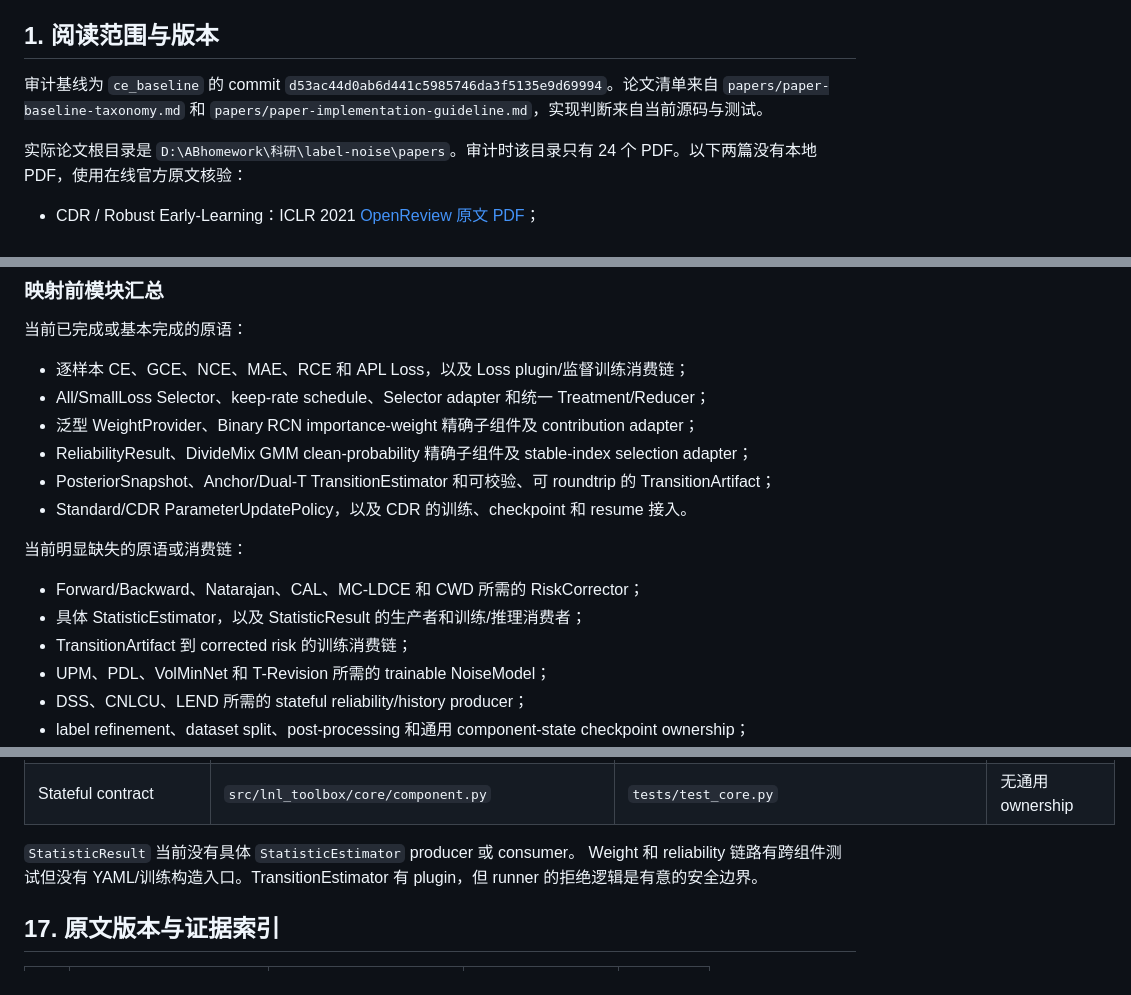
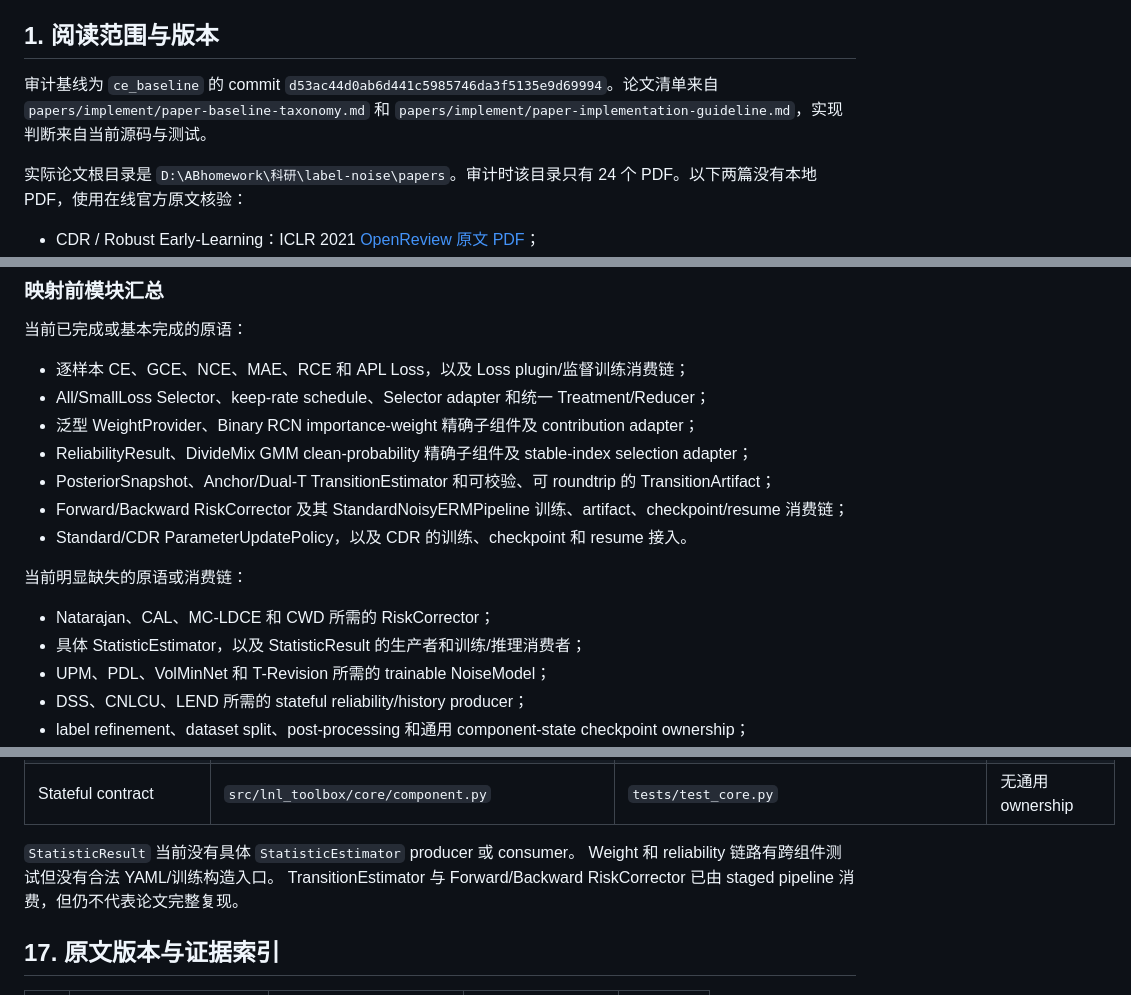
Before and after one commit to seanlee-lile/LNL-toolbox, a Markdown page: papers/lnl-26-paper-module-coverage.md, 3 parts joined by grey strips. Rendered like a GitHub page.

```diff
--- a/papers/lnl-26-paper-module-coverage.md
+++ b/papers/lnl-26-paper-module-coverage.md
@@ -12,8 +74,8 @@
 
 审计基线为 `ce_baseline` 的 commit
 `d53ac44d0ab6d441c5985746da3f5135e9d69994`。论文清单来自
-`papers/paper-baseline-taxonomy.md` 和
-`papers/paper-implementation-guideline.md`，实现判断来自当前源码与测试。
+`papers/implement/paper-baseline-taxonomy.md` 和
+`papers/implement/paper-implementation-guideline.md`，实现判断来自当前源码与测试。
 
 实际论文根目录是 `D:\ABhomework\科研\label-noise\papers`。审计时该目录只有
 24 个 PDF。以下两篇没有本地 PDF，使用在线官方原文核验：
@@ -198,13 +261,13 @@ early-learning 的训练/停止生命周期和论文实验配方。
 - 泛型 WeightProvider、Binary RCN importance-weight 精确子组件及 contribution adapter；
 - ReliabilityResult、DivideMix GMM clean-probability 精确子组件及 stable-index selection adapter；
 - PosteriorSnapshot、Anchor/Dual-T TransitionEstimator 和可校验、可 roundtrip 的 TransitionArtifact；
+- Forward/Backward RiskCorrector 及其 StandardNoisyERMPipeline 训练、artifact、checkpoint/resume 消费链；
 - Standard/CDR ParameterUpdatePolicy，以及 CDR 的训练、checkpoint 和 resume 接入。
 
 当前明显缺失的原语或消费链：
 
-- Forward/Backward、Natarajan、CAL、MC-LDCE 和 CWD 所需的 RiskCorrector；
+- Natarajan、CAL、MC-LDCE 和 CWD 所需的 RiskCorrector；
 - 具体 StatisticEstimator，以及 StatisticResult 的生产者和训练/推理消费者；
-- TransitionArtifact 到 corrected risk 的训练消费链；
 - UPM、PDL、VolMinNet 和 T-Revision 所需的 trainable NoiseModel；
 - DSS、CNLCU、LEND 所需的 stateful reliability/history producer；
 - label refinement、dataset split、post-processing 和通用 component-state checkpoint ownership；
@@ -638,8 +702,8 @@ component”“DivideMix GMM clean-probability subcomponent”或
 | Stateful contract | `src/lnl_toolbox/core/component.py` | `tests/test_core.py` | 无通用 ownership |
 
 `StatisticResult` 当前没有具体 `StatisticEstimator` producer 或 consumer。
-Weight 和 reliability 链路有跨组件测试但没有 YAML/训练构造入口。TransitionEstimator
-有 plugin，但 runner 的拒绝逻辑是有意的安全边界。
+Weight 和 reliability 链路有跨组件测试但没有合法 YAML/训练构造入口。
+TransitionEstimator 与 Forward/Backward RiskCorrector 已由 staged pipeline 消费，但仍不代表论文完整复现。
 
 ## 17. 原文版本与证据索引
 
```
Also changed, not shown: other parts of papers/lnl-26-paper-module-coverage.md (+79 -15 lines), docs/data-flow-guide.md (+1 -1 lines).
